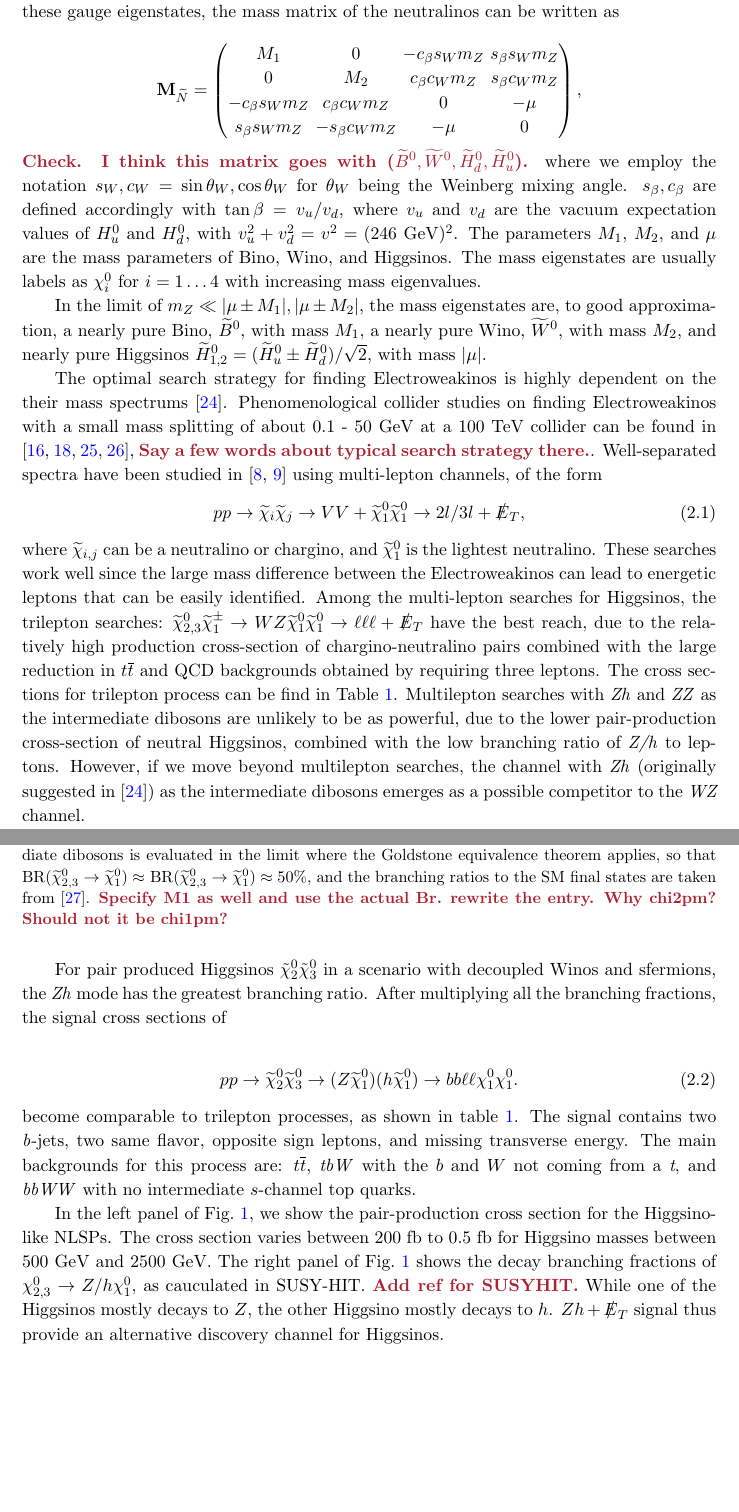
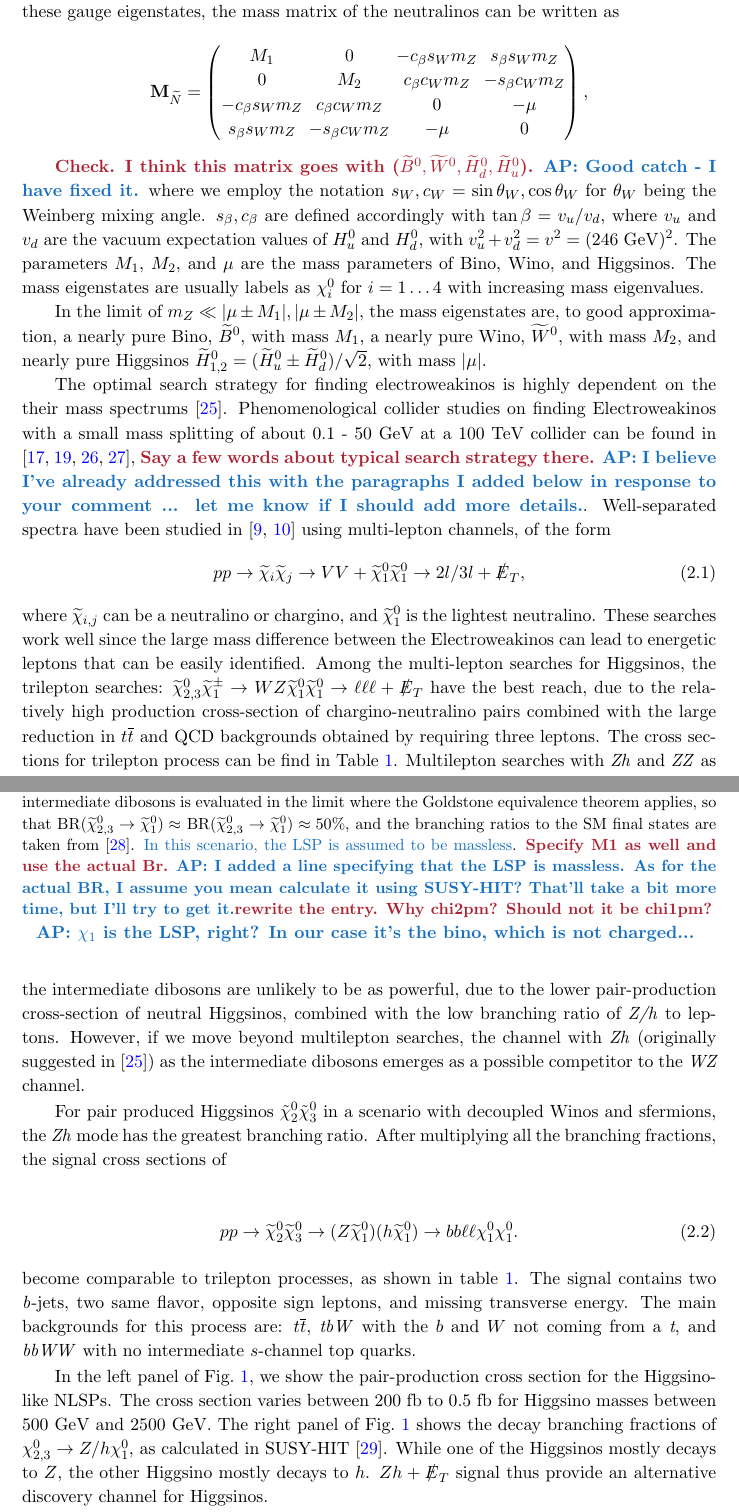
Before and after one commit to adarshp/higgsino_100_tev, a LaTeX document (main.tex): two parts of pages 4 and 5 of 15, joined at a grey line, cut so that both start at the same text, the shorter picture padded with empty space. Compiled offline with pdfLaTeX.

Commit message:
Addressed some comments

```diff
--- a/main.tex
+++ b/main.tex
@@ -174,14 +184,20 @@ matrix of the neutralinos can be written as
 \[\mathbf{M}_{\widetilde{N}}=
 \begin{pmatrix}
   M_1 & 0 & -\cb\sw\mz & \sinb\sw\mz \\
-  0 & M_2 & \cb\cw\mz & \sinb\cw\mz \\
+  0 & M_2 & \cb\cw\mz & -\sinb\cw\mz \\
   -\cb\sw\mz & \cb\cw\mz & 0 & -\mu \\
   \sinb\sw\mz & -\sinb\cw\mz & -\mu & 0
 \end{pmatrix},\]
-\Shufang{Check.  I think this matrix goes with ($\B,\widetilde{W}^0,\H_d,\H_u$).}
-\noindent where we employ the notation $s_W, c_W = \sin\theta_W, \cos\theta_W$ for $\theta_W$ being the Weinberg mixing angle. $s_\beta, c_\beta$ are defined accordingly with $\tan\beta= v_u/v_d$, where $v_u$ and $v_d$ are the
-vacuum expectation values of $H_u^0$ and $H_d^0$, with $v_u^2+v_d^2=v^2=(246\ {\rm GeV})^2$. The parameters $M_1$, $M_2$,
-and $\mu$ are the mass parameters of Bino, Wino, and Higgsinos.  The mass eigenstates are usually labels as $\chi_i^0$ for $i=1 \ldots 4$ with increasing mass eigenvalues.
+
+\Shufang{Check.  I think this matrix goes with
+($\B,\widetilde{W}^0,\H_d,\H_u$). \Adarsh{Good catch - I have fixed it.}}
+\noindent where we employ the notation $s_W, c_W = \sin\theta_W, \cos\theta_W$
+for $\theta_W$ being the Weinberg mixing angle. $s_\beta, c_\beta$ are defined
+accordingly with $\tan\beta= v_u/v_d$, where $v_u$ and $v_d$ are the vacuum
+expectation values of $H_u^0$ and $H_d^0$, with $v_u^2+v_d^2=v^2=(246\ {\rm
+GeV})^2$. The parameters $M_1$, $M_2$, and $\mu$ are the mass parameters of
+Bino, Wino, and Higgsinos.  The mass eigenstates are usually labels as
+$\chi_i^0$ for $i=1 \ldots 4$ with increasing mass eigenvalues.
 
 In the limit of $\mz \ll |\mu\pm M_1|, |\mu\pm M_2|,$ the mass eigenstates
 are, to good approximation, a nearly pure Bino, $\B$, with mass $M_1$,
@@ -189,11 +205,13 @@ a nearly pure Wino, $\widetilde{W}^0$, with mass $M_2$, and nearly pure Higgsino
 $\H_{1,2} = (\H_u \pm \H_d)/\sqrt{2}$, with mass
 $|\mu|$.
 
-The optimal search strategy for finding Electroweakinos is highly dependent on
-the their mass spectrums \citep{Han:2013kza}.   Phenomenological collider studies on finding
+The optimal search strategy for finding electroweakinos is highly dependent on
+the their mass spectrums \citep{Han:2013kza}.  Phenomenological collider studies on finding
 Electroweakinos with a small mass splitting of about 0.1 - 50 GeV at a 100 TeV collider can be
 found in \citep{Low:2014cba, Bramante:2014tba, Berlin:2015aba, Cirelli:2014dsa},
-\Shufang{Say a few words about typical search strategy there.}.
+\Shufang{Say a few words about typical search strategy there.} \Adarsh{I
+believe I've already addressed this with the paragraphs I added below in response
+to your comment ... let me know if I should add more details.}.
 Well-separated spectra have been studied in \citep{Gori:2014oua,
 Acharya:2014pua} using
 multi-lepton channels, of the form
@@ -230,13 +248,20 @@ competitor to the \emph{WZ} channel.
   \caption{Comparison of cross-sections for
     $(\widetilde{\chi}_{2,3}^0\widetilde{\chi}^\pm_{2})$ and
     $(\N_{2}\N_{3})$, for $|\mu|\approx 1$ TeV, at a 100
-    TeV \emph{pp} collider. The pair-production cross sections are taken from
+    TeV \emph{pp} collider . The pair-production cross sections are taken from
     \citep{Gori:2014oua}. The branching ratio to intermediate dibosons is
     evaluated in the limit where the Goldstone equivalence theorem applies, so
     that BR$(\widetilde{\chi}_{2,3}^0\rightarrow\widetilde{\chi}_{1}^0)\approx$
     BR$(\widetilde{\chi}_{2,3}^0\rightarrow\widetilde{\chi}_1^0)\approx 50\% $,
     and the branching ratios to the SM final states are taken from
-    \citep{Olive:2016xmw}.  \Shufang{Specify M1 as well and use the actual Br.} \Shufang{rewrite the entry.  Why chi2pm? Should not it be chi1pm?}}
+    \citep{Olive:2016xmw}. \ap{In this scenario, the LSP is assumed to be
+    massless}.
+    \Shufang{Specify M1 as well and use the actual Br.} \Adarsh{I added a line
+  specifying that the LSP is massless. As for the actual BR, I assume you mean
+  calculate it using SUSY-HIT? That'll take a bit more time, but I'll try to
+  get it.}\Shufang{rewrite the entry.  Why chi2pm? Should not it be chi1pm?}}
+  \Adarsh{$\chi_1$ is the LSP, right? In our case it's the bino, which is not
+  charged...}
   \label{tab:xsections}
 \end{table}
 
@@ -272,7 +297,14 @@ $s$-channel top quarks.
 \end{figure}
 \end{comment}
 
-In the left panel of Fig.~\ref{fig:xsection_plot}, we show the pair-production cross section for the Higgsino-like NLSPs.  The cross section varies between 200 fb to 0.5 fb for Higgsino masses between 500 GeV and 2500 GeV. The right panel of Fig.~\ref{fig:xsection_plot} shows the decay branching fractions of $\chi_{2,3}^0\rightarrow Z/h \chi_1^0$, as cauculated in SUSY-HIT. \Shufang{Add ref for SUSYHIT.}  While one of the Higgsinos mostly decays to $Z$, the other Higgsino mostly decays to $h$.  $Zh+\met$ signal thus provide an alternative discovery channel for Higgsinos.
+In the left panel of Fig.~\ref{fig:xsection_plot}, we show the pair-production
+cross section for the Higgsino-like NLSPs.  The cross section varies between
+200 fb to 0.5 fb for Higgsino masses between 500 GeV and 2500 GeV. The right
+panel of Fig.~\ref{fig:xsection_plot} shows the decay branching fractions of
+$\chi_{2,3}^0\rightarrow Z/h \chi_1^0$, as calculated in SUSY-HIT \cite{Djouadi:2006bz}.
+While one of the Higgsinos mostly decays to $Z$, the other
+Higgsino mostly decays to $h$.  $Zh+\met$ signal thus provide an alternative
+discovery channel for Higgsinos.
 
 \begin{figure}[h]
   \centering
```
Also changed, not shown: references.bib (+29 -17 lines), main.tex (21 more changed lines).
